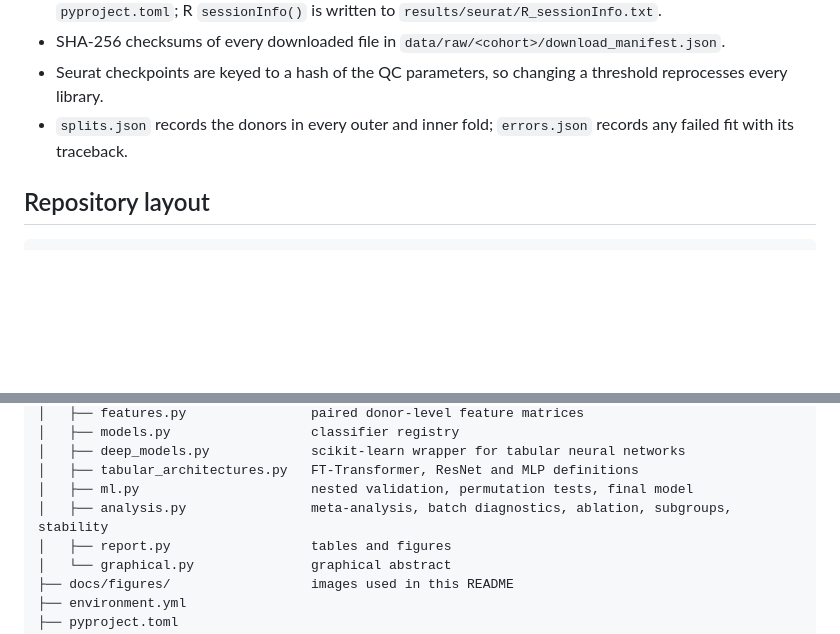
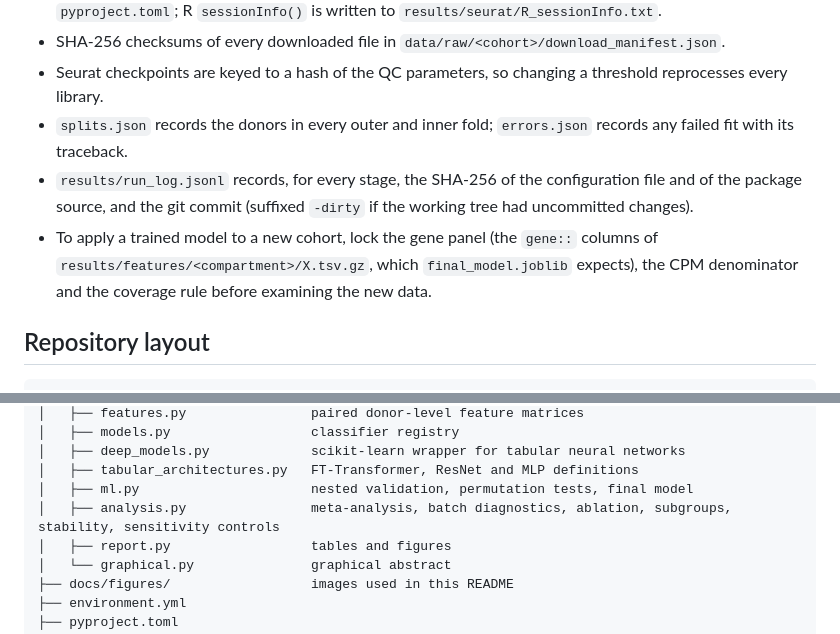
Before and after one commit to truong128/scRNA2ML, a Markdown page: README.md, 2 parts joined by grey strips. GitHub-like rendering; blank space fills up the shorter version.

```diff
--- a/README.md
+++ b/README.md
@@ -264,6 +272,8 @@ Reduce `qc.workers` or `ml.n_jobs` on smaller machines; all stages resume from c
 - SHA-256 checksums of every downloaded file in `data/raw/<cohort>/download_manifest.json`.
 - Seurat checkpoints are keyed to a hash of the QC parameters, so changing a threshold reprocesses every library.
 - `splits.json` records the donors in every outer and inner fold; `errors.json` records any failed fit with its traceback.
+- `results/run_log.jsonl` records, for every stage, the SHA-256 of the configuration file and of the package source, and the git commit (suffixed `-dirty` if the working tree had uncommitted changes).
+- To apply a trained model to a new cohort, lock the gene panel (the `gene::` columns of `results/features/<compartment>/X.tsv.gz`, which `final_model.joblib` expects), the CPM denominator and the coverage rule before examining the new data.
 
 ## Repository layout
 
@@ -283,7 +293,7 @@ scRNA2ML/
 │   ├── deep_models.py             scikit-learn wrapper for tabular neural networks
 │   ├── tabular_architectures.py   FT-Transformer, ResNet and MLP definitions
 │   ├── ml.py                      nested validation, permutation tests, final model
-│   ├── analysis.py                meta-analysis, batch diagnostics, ablation, subgroups, stability
+│   ├── analysis.py                meta-analysis, batch diagnostics, ablation, subgroups, stability, sensitivity controls
 │   ├── report.py                  tables and figures
 │   └── graphical.py               graphical abstract
 ├── docs/figures/                  images used in this README
```
Also changed, not shown: other parts of README.md (+19 -11 lines), docs/figures/graphical_abstract.png, 8 other files.
